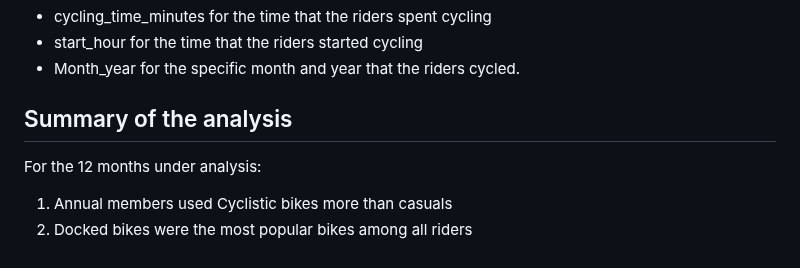
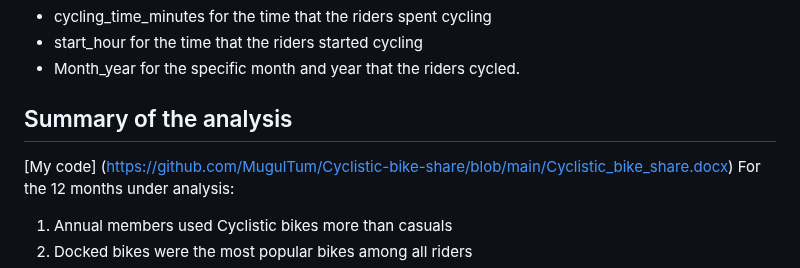
Before and after one commit to MugulTum/Cyclistic-bike-share, a Markdown page: README.md, the part around the change. Drawn GitHub-style.

```diff
--- a/README.md
+++ b/README.md
@@ -31,6 +31,7 @@ In this section, I created a pipeline for selecting only 6 columns that are rele
 * start_hour for the time that the riders started cycling
 * Month_year for the specific month and year that the riders cycled.
 ## Summary of the analysis
+[My code] (https://github.com/MugulTum/Cyclistic-bike-share/blob/main/Cyclistic_bike_share.docx)
 For the 12 months under analysis:
 
 1. Annual members used Cyclistic bikes more than casuals
```
